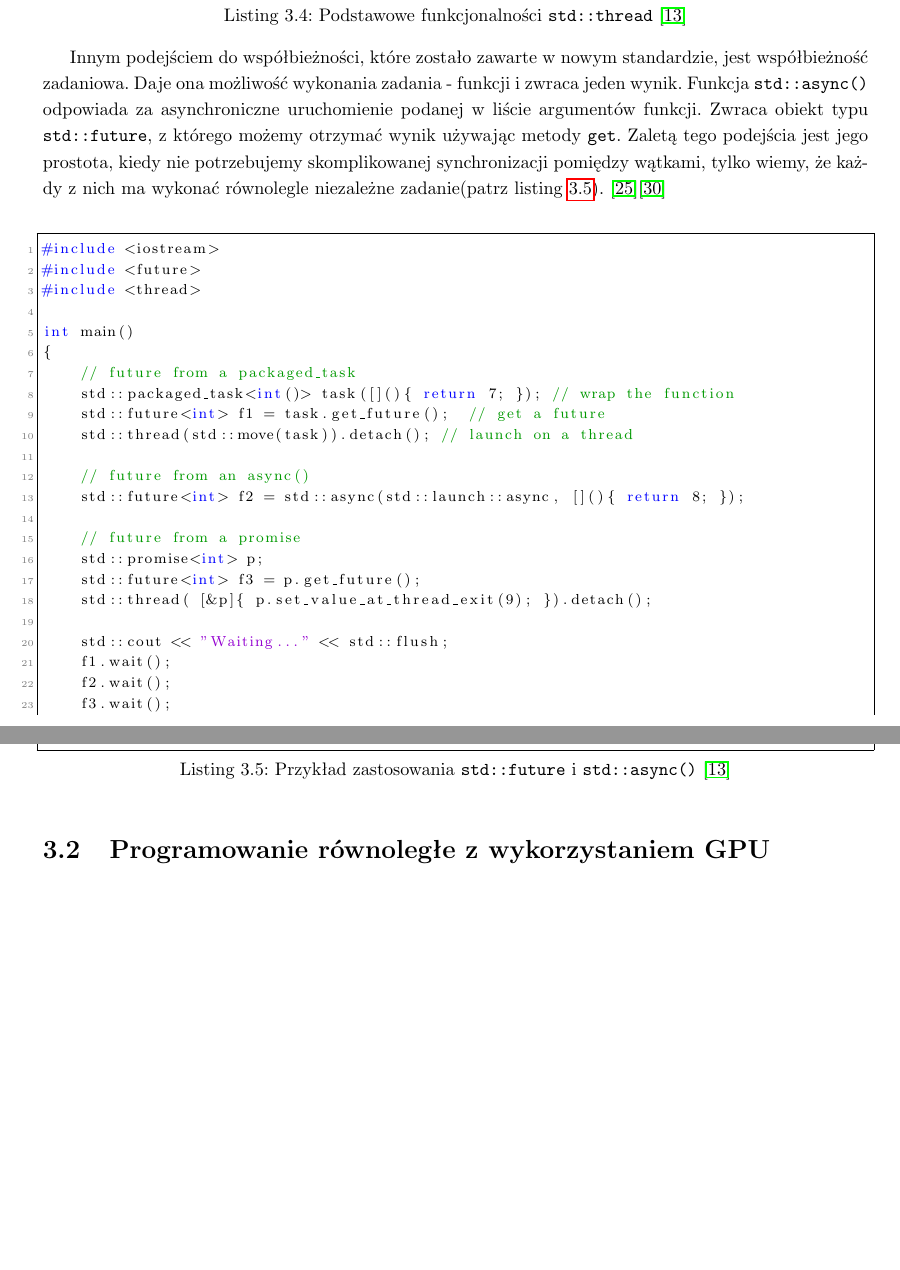
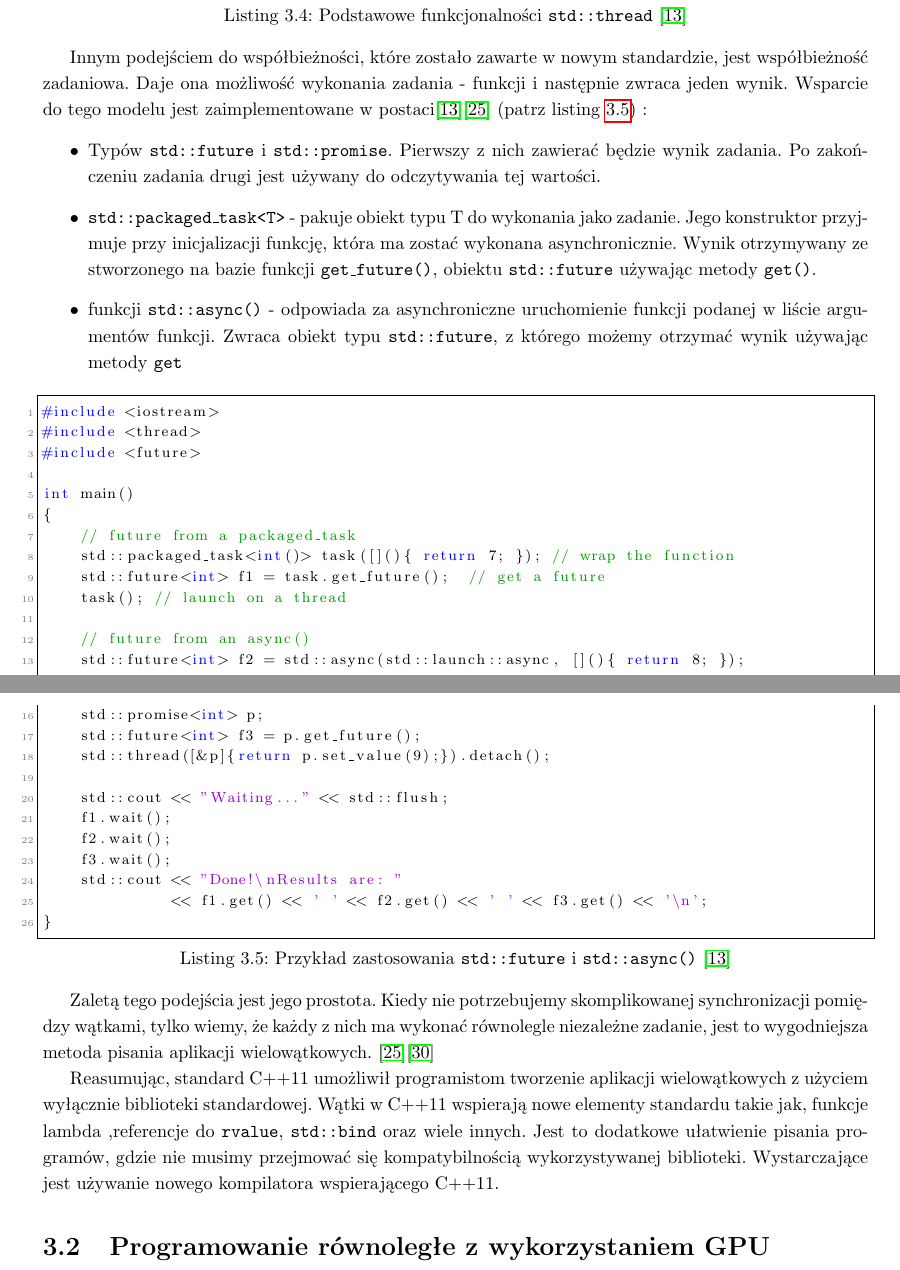
Before and after one commit to Athanasios12/praca_mgr, a LaTeX thesis (thesis/thesis_template/document.tex, which reads thesis/thesis_template/docs/Chapter_1.tex): two parts of pages 16 and 17 of 26, joined at a grey line, cut so that both start at the same text, the shorter picture padded with empty space. The pictures show the PDF file thesis/thesis_template/document.pdf that the author committed with the source.

Commit message:
Finished c++11 threads

```diff
--- a/thesis/thesis_template/docs/Chapter_1.tex
+++ b/thesis/thesis_template/docs/Chapter_1.tex
@@ -280,14 +275,33 @@ z zasięgu swojej deklaracji(patrz listing \ref{lst:cpp_thread}).\cite{C++11_iso
 \lstinputlisting[language=C++, label={lst:cpp_thread}, caption= Podstawowe funkcjonalności \code{std::thread} \protect\cite{C++_ref}]{code_snippets/cpp_example_0.cpp}
 
 \indent Innym podejściem do współbieżności, które zostało zawarte w nowym standardzie,
-jest współbieżność zadaniowa. Daje ona możliwość wykonania zadania - funkcji i zwraca
-jeden wynik. Funkcja \code{std::async()} odpowiada za asynchroniczne uruchomienie podanej w liście argumentów funkcji. Zwraca obiekt typu \code{std::future}, z którego
-możemy otrzymać wynik używając metody \code{get}. Zaletą tego podejścia jest jego prostota, kiedy nie potrzebujemy skomplikowanej synchronizacji pomiędzy wątkami,
-tylko wiemy, że każdy z nich ma wykonać równolegle niezależne zadanie(patrz listing \ref{lst:cpp_future}).
-\cite{C++_Meyers}\cite{C++_Stroustrup}
-\\
+jest współbieżność zadaniowa. Daje ona możliwość wykonania zadania - funkcji i  następnie zwraca
+jeden wynik. Wsparcie do tego modelu jest zaimplementowane w postaci\cite{C++_ref}\cite{C++_Meyers}
+(patrz listing \ref{lst:cpp_future}) :
+\begin{itemize}
+\item Typów \code{std::future} i \code{std::promise}. Pierwszy z nich zawierać będzie wynik
+zadania. Po zakończeniu zadania drugi jest używany do odczytywania tej wartości.
+\item \code{std::packaged\_task<T>} - pakuje obiekt typu T do wykonania jako zadanie. Jego konstruktor
+przyjmuje przy inicjalizacji funkcję, która ma zostać wykonana asynchronicznie. Wynik otrzymywany ze
+stworzonego na bazie funkcji \code{get\_future()}, obiektu \code{std::future} używając metody \code{get()}.
+\item funkcji \code{std::async()} - odpowiada za asynchroniczne uruchomienie funkcji podanej w liście argumentów funkcji.
+Zwraca obiekt typu \code{std::future}, z którego możemy otrzymać wynik używając metody \code{get}
+\end{itemize}
+
 \lstinputlisting[language=C++, label={lst:cpp_future}, caption= Przykład zastosowania
  \code{std::future} i \code{std::async()} \protect\cite{C++_ref}]{code_snippets/cpp_example_1.cpp}
+
+Zaletą tego podejścia jest jego prostota. Kiedy nie potrzebujemy skomplikowanej synchronizacji pomiędzy wątkami,
+tylko wiemy, że każdy z nich ma wykonać równolegle niezależne zadanie, jest to wygodniejsza
+ metoda pisania aplikacji wielowątkowych.
+\cite{C++_Meyers}\cite{C++_Stroustrup}
+
+\indent Reasumując, standard C++11 umożliwił programistom tworzenie
+aplikacji wielowątkowych z użyciem wyłącznie biblioteki standardowej.
+Wątki w C++11 wspierają nowe elementy standardu takie jak,
+funkcje lambda ,referencje do \code{rvalue}, \code{std::bind} oraz wiele innych. Jest to dodatkowe ułatwienie pisania programów, gdzie nie musimy
+przejmować się kompatybilnością wykorzystywanej biblioteki. Wystarczające
+jest używanie nowego kompilatora wspierającego C++11.
 
 
 %%%%%%%%%%%%%%%%%%%%%%%%%%%%%%%%%%%%%%%%%%%%%%%%%%%%%%koniec rozdziału
```
Also changed, not shown: thesis/thesis_template/document.bbl, thesis/thesis_template/document.pdf, thesis/thesis_template/docs/Chapter_1.tex (5 more changed lines), 4 other files.
